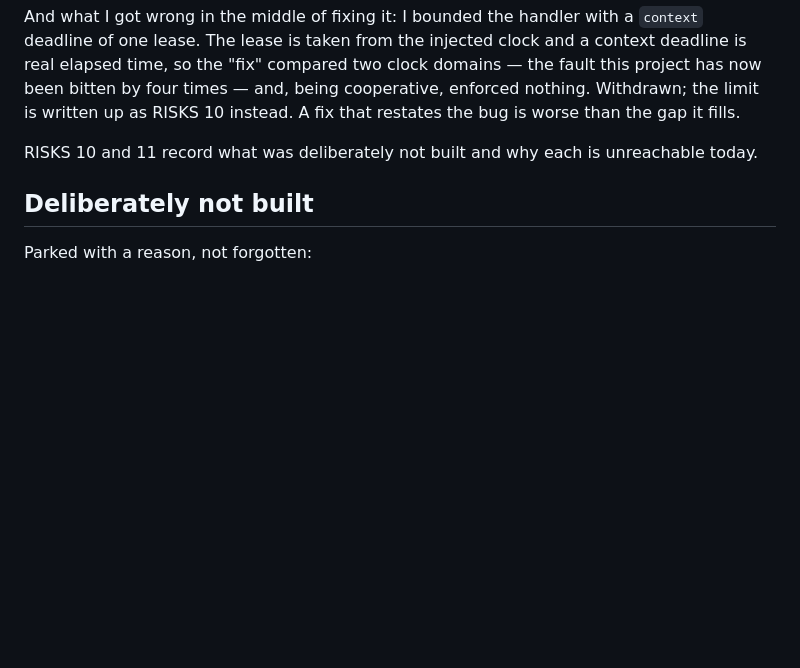
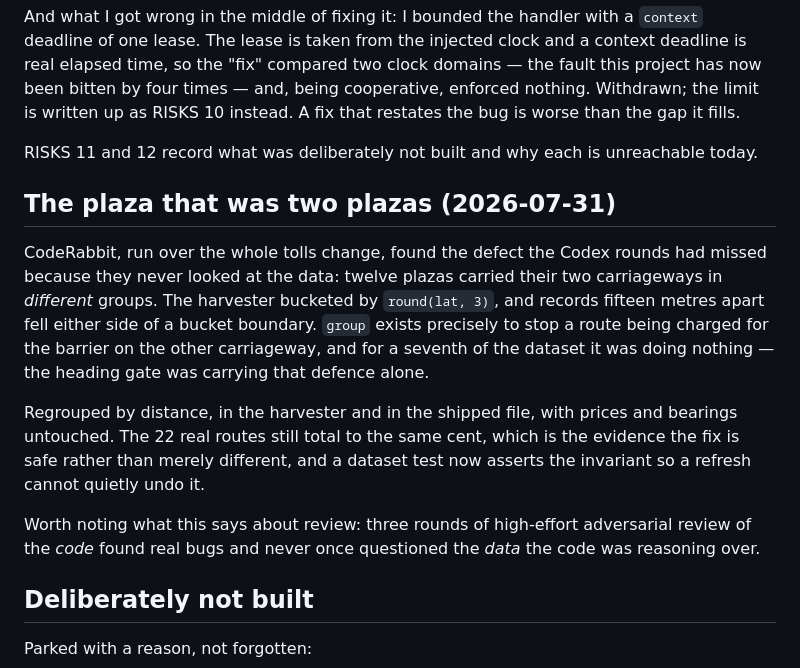
Before and after one commit to angelospk/carpool, a Markdown page: PROGRESS.md, the part around the change. Rendered like a GitHub page; blank space fills up the shorter version.

Commit message:
docs: record the plaza grouping defect and the segment-proximity limit

```diff
--- a/PROGRESS.md
+++ b/PROGRESS.md
@@ -233,8 +233,27 @@ a context deadline is real elapsed time, so the "fix" compared two clock domains
 cooperative, enforced nothing. Withdrawn; the limit is written up as RISKS 10
 instead. A fix that restates the bug is worse than the gap it fills.
 
-RISKS 10 and 11 record what was deliberately not built and why each is
+RISKS 11 and 12 record what was deliberately not built and why each is
 unreachable today.
+
+## The plaza that was two plazas (2026-07-31)
+
+CodeRabbit, run over the whole tolls change, found the defect the Codex rounds
+had missed because they never looked at the data: twelve plazas carried their
+two carriageways in *different* groups. The harvester bucketed by
+`round(lat, 3)`, and records fifteen metres apart fell either side of a bucket
+boundary. `group` exists precisely to stop a route being charged for the barrier
+on the other carriageway, and for a seventh of the dataset it was doing nothing
+— the heading gate was carrying that defence alone.
+
+Regrouped by distance, in the harvester and in the shipped file, with prices and
+bearings untouched. The 22 real routes still total to the same cent, which is
+the evidence the fix is safe rather than merely different, and a dataset test
+now asserts the invariant so a refresh cannot quietly undo it.
+
+Worth noting what this says about review: three rounds of high-effort adversarial
+review of the *code* found real bugs and never once questioned the *data* the
+code was reasoning over.
 
 ## Deliberately not built
 
```
Also changed, not shown: specs/RISKS.md (+12 -2 lines).
